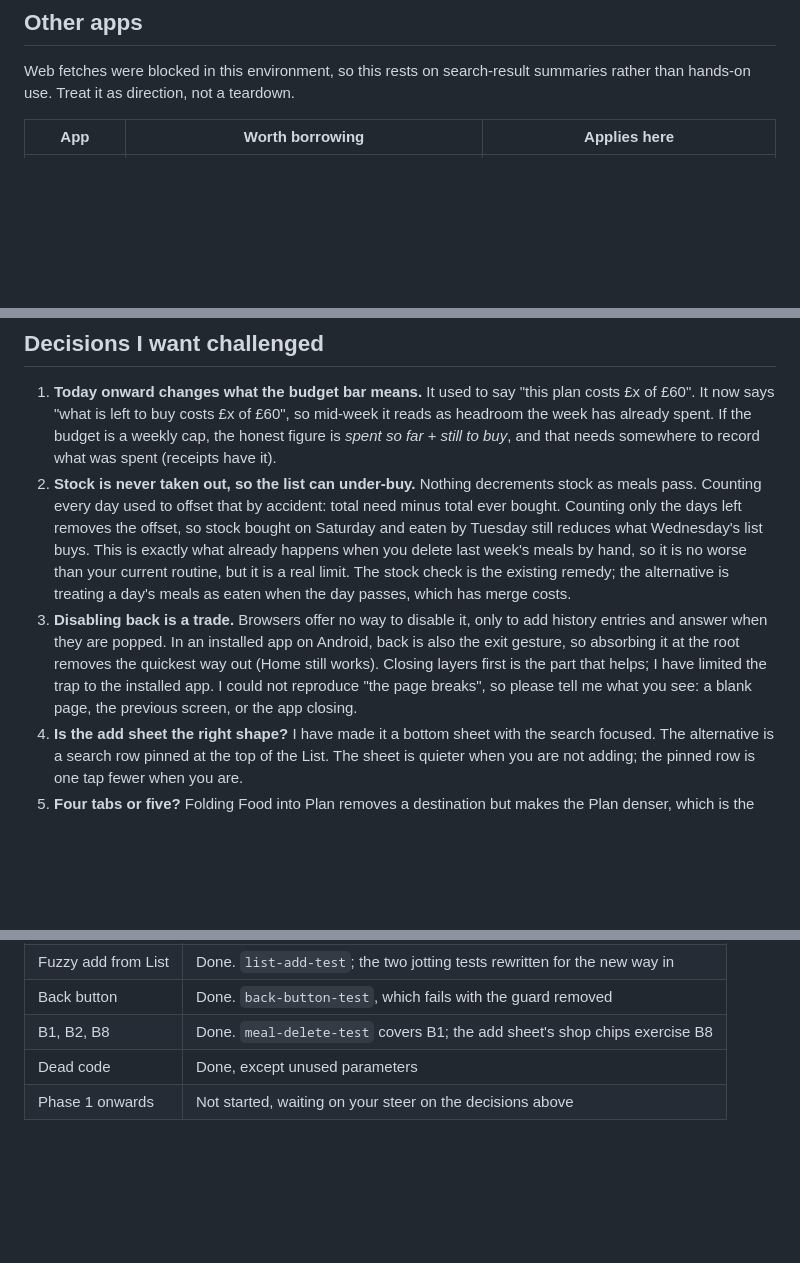
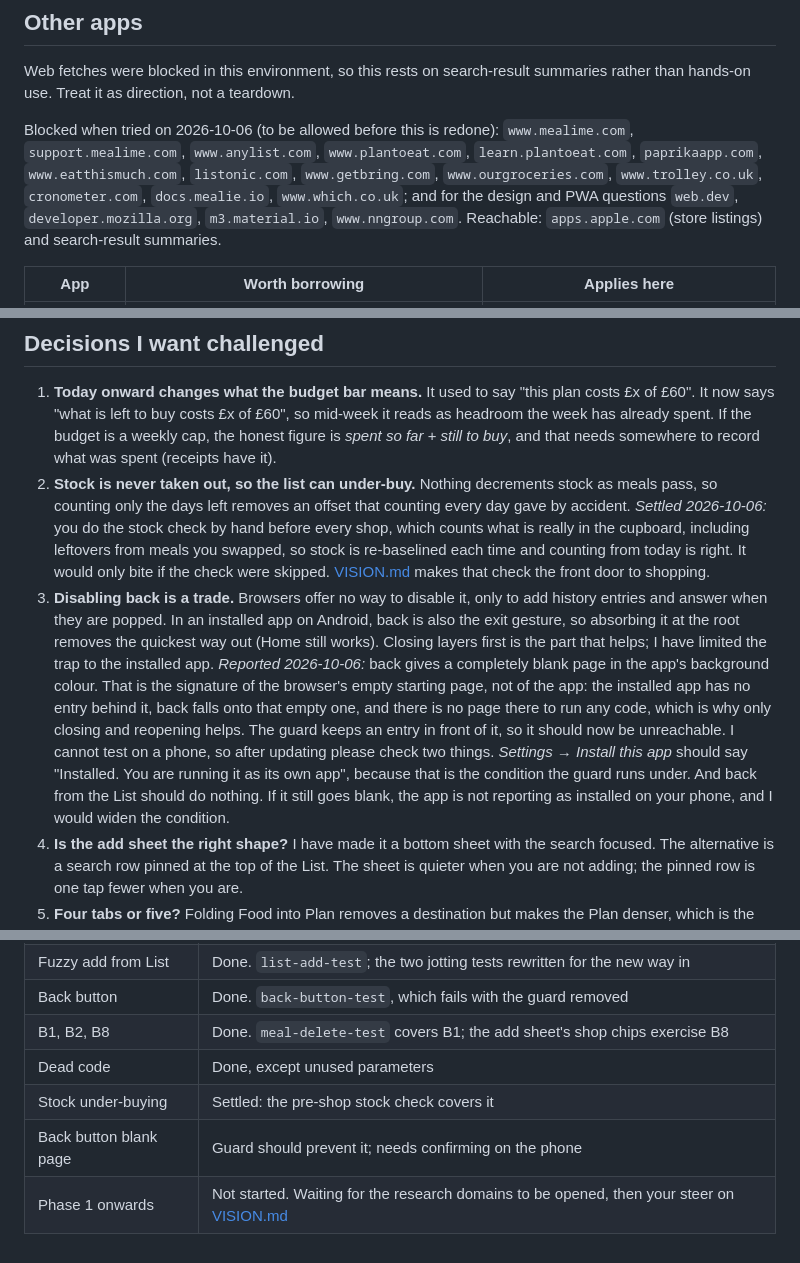
Before and after one commit to Gizmo73/food-budget, a Markdown page: docs/REVIEW.md, 3 parts joined by grey strips. Drawn GitHub-style; blank space fills up the shorter version.

```diff
--- a/docs/REVIEW.md
+++ b/docs/REVIEW.md
@@ -140,6 +142,14 @@ forward: a comment says why the code is shaped this way *now*; the history is in
 Web fetches were blocked in this environment, so this rests on search-result
 summaries rather than hands-on use. Treat it as direction, not a teardown.
 
+Blocked when tried on 2026-10-06 (to be allowed before this is redone):
+`www.mealime.com`, `support.mealime.com`, `www.anylist.com`, `www.plantoeat.com`,
+`learn.plantoeat.com`, `paprikaapp.com`, `www.eatthismuch.com`, `listonic.com`,
+`www.getbring.com`, `www.ourgroceries.com`, `www.trolley.co.uk`, `cronometer.com`,
+`docs.mealie.io`, `www.which.co.uk`; and for the design and PWA questions
+`web.dev`, `developer.mozilla.org`, `m3.material.io`, `www.nngroup.com`.
+Reachable: `apps.apple.com` (store listings) and search-result summaries.
+
 | App | Worth borrowing | Applies here |
 |---|---|---|
 | [Plan to Eat](https://learn.plantoeat.com/help/change-your-shopping-list-date-range) | The shopping list is built from a **date range** with presets: today, next 7 days, current week, custom. Stores are remembered per item. | Direct support for "today or later". A range chip on the List, defaulting to *today onward*, with *whole plan* as the other option. |
@@ -239,20 +249,27 @@ in the add sheet.
    weekly cap, the honest figure is *spent so far + still to buy*, and that needs
    somewhere to record what was spent (receipts have it).
 2. **Stock is never taken out, so the list can under-buy.** Nothing decrements
-   stock as meals pass. Counting every day used to offset that by accident:
-   total need minus total ever bought. Counting only the days left removes the
-   offset, so stock bought on Saturday and eaten by Tuesday still reduces what
-   Wednesday's list buys. This is exactly what already happens when you delete
-   last week's meals by hand, so it is no worse than your current routine, but it
-   is a real limit. The stock check is the existing remedy; the alternative is
-   treating a day's meals as eaten when the day passes, which has merge costs.
+   stock as meals pass, so counting only the days left removes an offset that
+   counting every day gave by accident. *Settled 2026-10-06:* you do the stock
+   check by hand before every shop, which counts what is really in the cupboard,
+   including leftovers from meals you swapped, so stock is re-baselined each time
+   and counting from today is right. It would only bite if the check were skipped.
+   [VISION.md](VISION.md) makes that check the front door to shopping.
 3. **Disabling back is a trade.** Browsers offer no way to disable it, only to
    add history entries and answer when they are popped. In an installed app on
    Android, back is also the exit gesture, so absorbing it at the root removes
    the quickest way out (Home still works). Closing layers first is the part that
-   helps; I have limited the trap to the installed app. I could not reproduce
-   "the page breaks", so please tell me what you see: a blank page, the previous
-   screen, or the app closing.
+   helps; I have limited the trap to the installed app.
+   *Reported 2026-10-06:* back gives a completely blank page in the app's
+   background colour. That is the signature of the browser's empty starting page,
+   not of the app: the installed app has no entry behind it, back falls onto that
+   empty one, and there is no page there to run any code, which is why only closing
+   and reopening helps. The guard keeps an entry in front of it, so it should now
+   be unreachable. I cannot test on a phone, so after updating please check two
+   things. *Settings → Install this app* should say "Installed. You are running it
+   as its own app", because that is the condition the guard runs under. And back
+   from the List should do nothing. If it still goes blank, the app is not
+   reporting as installed on your phone, and I would widen the condition.
 4. **Is the add sheet the right shape?** I have made it a bottom sheet with the
    search focused. The alternative is a search row pinned at the top of the List.
    The sheet is quieter when you are not adding; the pinned row is one tap
@@ -270,4 +287,6 @@ in the add sheet.
 | Back button | Done. `back-button-test`, which fails with the guard removed |
 | B1, B2, B8 | Done. `meal-delete-test` covers B1; the add sheet's shop chips exercise B8 |
 | Dead code | Done, except unused parameters |
-| Phase 1 onwards | Not started, waiting on your steer on the decisions above |
+| Stock under-buying | Settled: the pre-shop stock check covers it |
+| Back button blank page | Guard should prevent it; needs confirming on the phone |
+| Phase 1 onwards | Not started. Waiting for the research domains to be opened, then your steer on [VISION.md](VISION.md) |
```
Also changed, not shown: other parts of docs/REVIEW.md (+2 -0 lines), docs/VISION.md (added, +267 -0 lines).
